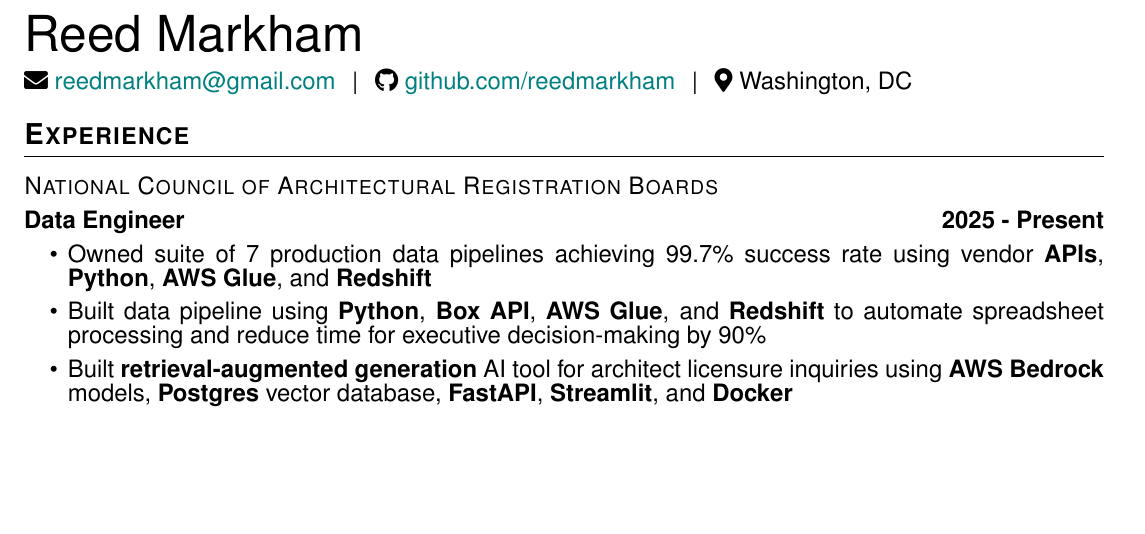
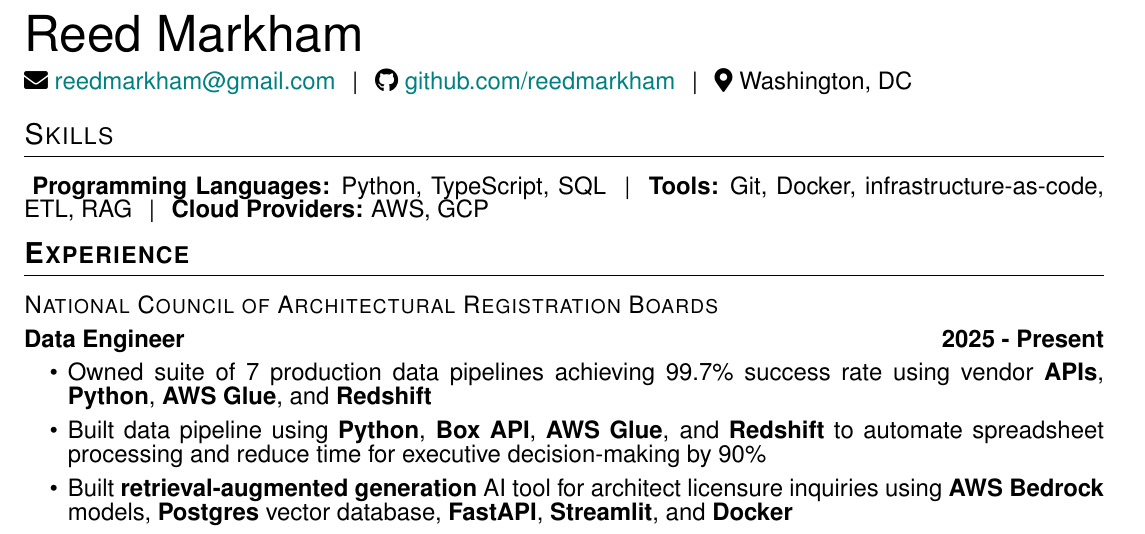
Before and after one commit to reedmarkham/resume, a LaTeX CV (src/resume.tex): part of the page before the commit and part of page 1 of 2 after it, cut so that both start at the same text, the shorter picture padded with empty space. Compiled offline with pdfLaTeX.

Commit message:
skills section

```diff
--- a/src/resume.tex
+++ b/src/resume.tex
@@ -12,6 +12,16 @@
     state=DC,
     github=reedmarkham
     ]
+
+% ----- Skills -----
+\section{Skills}
+\skills{
+    \skillcategory{Programming Languages}{Python, TypeScript, SQL}%
+    \contactseparator
+    \skillcategory{Tools}{Git, Docker, infrastructure-as-code, ETL, RAG}%
+    \contactseparator
+    \skillcategory{Cloud Providers}{AWS, GCP}
+}
 
 % ----- Experience -----
 \section{\textbf{Experience}}
```
